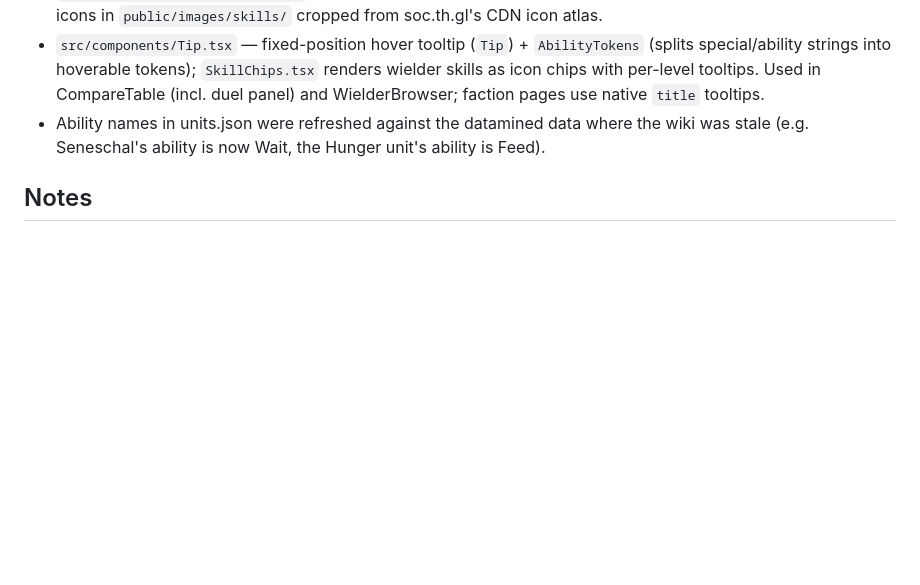
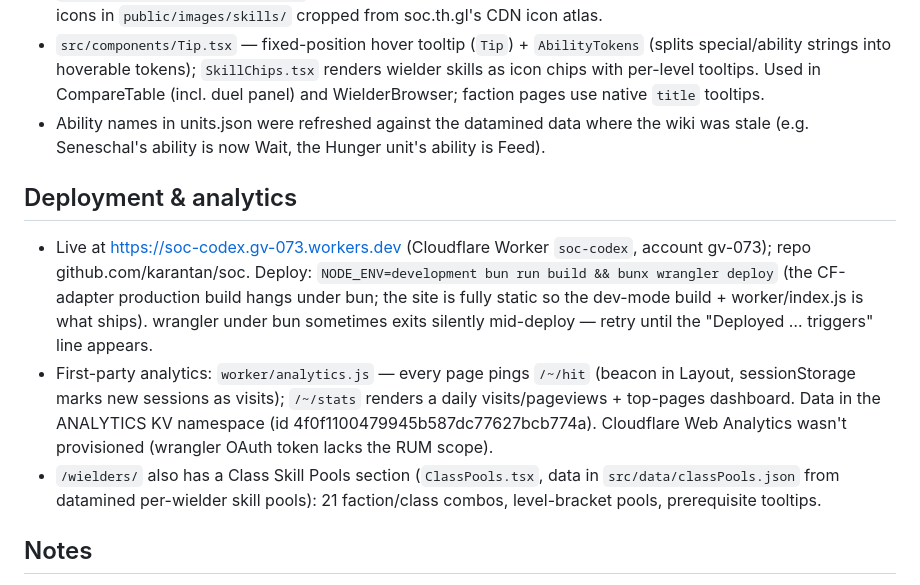
Before and after one commit to karantan/soc, a Markdown page: site-specification.md, the part around the change. GitHub-like rendering; blank space fills up the shorter version.

Commit message:
Document deployment and analytics in site spec

```diff
--- a/site-specification.md
+++ b/site-specification.md
@@ -37,6 +37,11 @@
 - `src/components/Tip.tsx` — fixed-position hover tooltip (`Tip`) + `AbilityTokens` (splits special/ability strings into hoverable tokens); `SkillChips.tsx` renders wielder skills as icon chips with per-level tooltips. Used in CompareTable (incl. duel panel) and WielderBrowser; faction pages use native `title` tooltips.
 - Ability names in units.json were refreshed against the datamined data where the wiki was stale (e.g. Seneschal's ability is now Wait, the Hunger unit's ability is Feed).
 
+## Deployment & analytics
+- Live at https://soc-codex.gv-073.workers.dev (Cloudflare Worker `soc-codex`, account gv-073); repo github.com/karantan/soc. Deploy: `NODE_ENV=development bun run build && bunx wrangler deploy` (the CF-adapter production build hangs under bun; the site is fully static so the dev-mode build + worker/index.js is what ships). wrangler under bun sometimes exits silently mid-deploy — retry until the "Deployed … triggers" line appears.
+- First-party analytics: `worker/analytics.js` — every page pings `/~/hit` (beacon in Layout, sessionStorage marks new sessions as visits); `/~/stats` renders a daily visits/pageviews + top-pages dashboard. Data in the ANALYTICS KV namespace (id 4f0f1100479945b587dc77627bcb774a). Cloudflare Web Analytics wasn't provisioned (wrangler OAuth token lacks the RUM scope).
+- `/wielders/` also has a Class Skill Pools section (`ClassPools.tsx`, data in `src/data/classPools.json` from datamined per-wielder skill pools): 21 faction/class combos, level-bracket pools, prerequisite tooltips.
+
 ## Notes
 - To add a faction: scrape its wiki page, append to `units.json`, add entries to `factions.ts` + `factionStyles.ts` + a color in `index.css` — nav, home, compare filters, spell affinity filters and faction pages all derive from `factions.ts` automatically.
 - Dev server: `.devenv/`/`.direnv` (direnv + nix) are excluded from the vite watcher in `astro.config.mjs` — without that the watcher follows nix-store symlink loops (apple-sdk ncurses) and floods ELOOP unhandled rejections.
```
